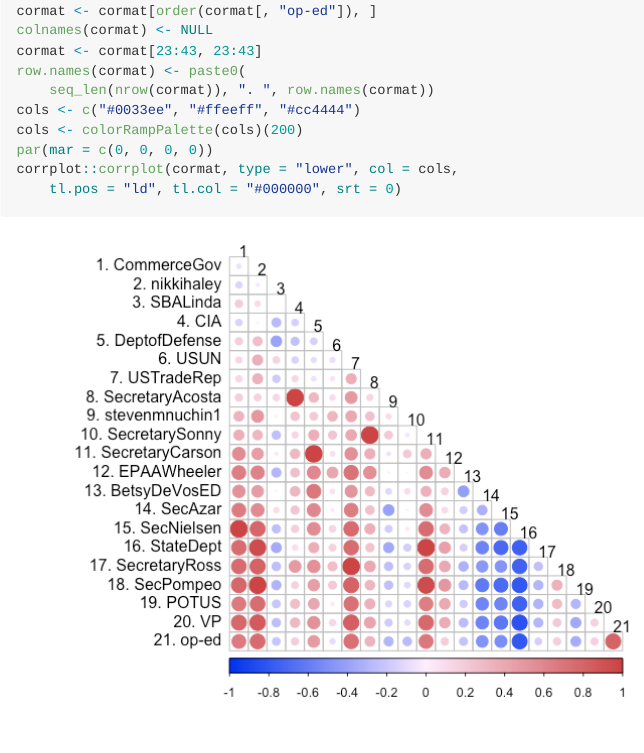
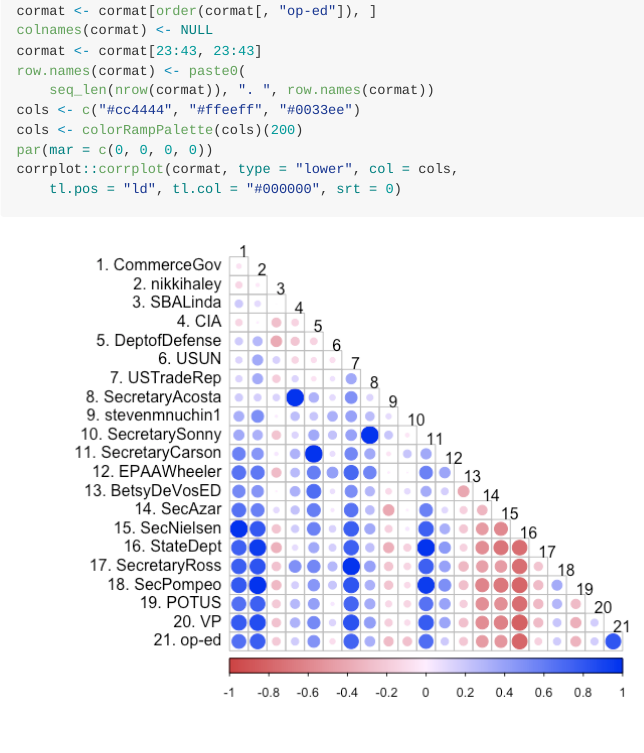
Before and after one commit to mkearney/resist_oped, an R Markdown document (README.Rmd): the page in a window 1100 px wide, from 750 px down. The pictures show the output file README.md that the author committed with the source, drawn offline in the style of GitHub.

Commit message:
rev cols

```diff
--- a/README.Rmd
+++ b/README.Rmd
@@ -31,7 +31,7 @@ colnames(cormat) <- NULL
 cormat <- cormat[23:43, 23:43]
 row.names(cormat) <- paste0(
 	seq_len(nrow(cormat)), ". ", row.names(cormat))
-cols <- c("#0033ee", "#ffeeff", "#cc4444")
+cols <- c("#cc4444", "#ffeeff", "#0033ee")
 cols <- colorRampPalette(cols)(200)
 par(mar = c(0, 0, 0, 0))
 corrplot::corrplot(cormat, type = "lower", col = cols,
```
Also changed, not shown: README.md, README_files/figure-gfm/unnamed-chunk-1-1.png.
